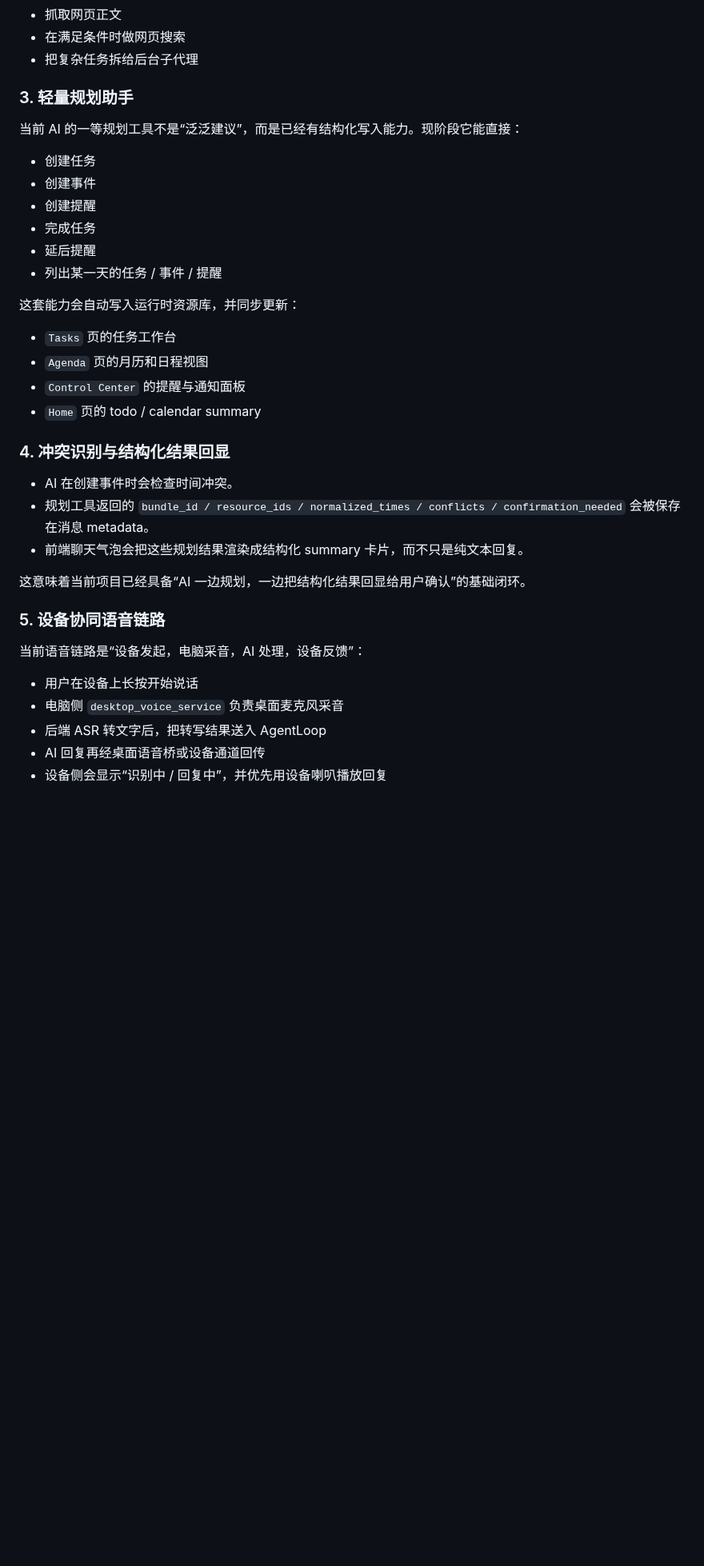
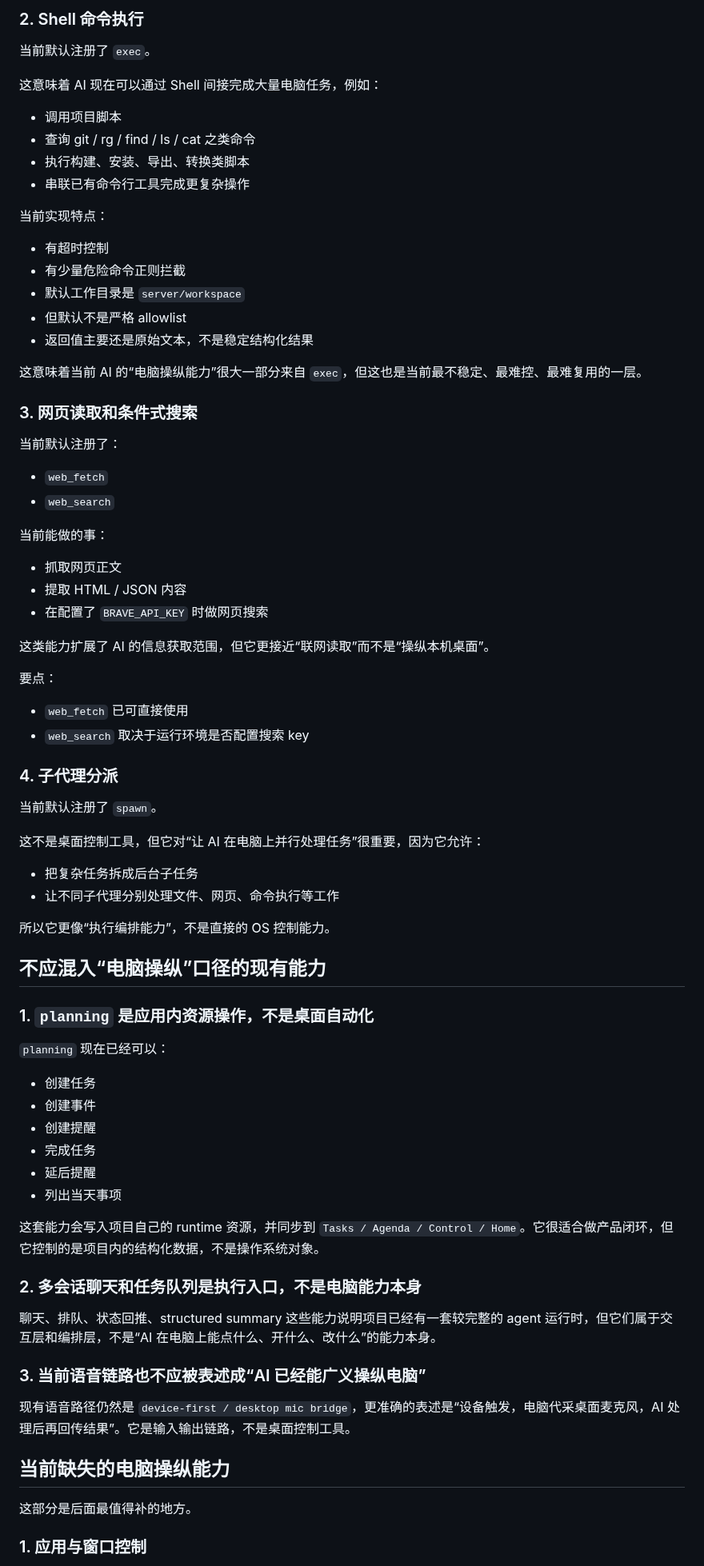
Before and after one commit to hm1399/AI-bot, a Markdown page: 功能讨论区/TODO/2026-04-11-AI电脑端能力调研.md, the part around one of its changes. Shown at 80% size. Drawn GitHub-style; blank space fills up the shorter version.

```diff
--- a/功能讨论区/TODO/2026-04-11-AI电脑端能力调研.md
+++ b/功能讨论区/TODO/2026-04-11-AI电脑端能力调研.md
@@ -50,40 +63,81 @@
+### 2. Shell 命令执行
+
+当前默认注册了 `exec`。
+
+这意味着 AI 现在可以通过 Shell 间接完成大量电脑任务，例如：
+
+- 调用项目脚本
+- 查询 git / rg / find / ls / cat 之类命令
+- 执行构建、安装、导出、转换类脚本
+- 串联已有命令行工具完成更复杂操作
+
+当前实现特点：
+
+- 有超时控制
+- 有少量危险命令正则拦截
+- 默认工作目录是 `server/workspace`
+- 但默认不是严格 allowlist
+- 返回值主要还是原始文本，不是稳定结构化结果
+
+这意味着当前 AI 的“电脑操纵能力”很大一部分来自 `exec`，但这也是当前最不稳定、最难控、最难复用的一层。
+
+### 3. 网页读取和条件式搜索
+
+当前默认注册了：
+
+- `web_fetch`
+- `web_search`
+
+当前能做的事：
+
 - 抓取网页正文
-- 在满足条件时做网页搜索
-- 把复杂任务拆给后台子代理
+- 提取 HTML / JSON 内容
+- 在配置了 `BRAVE_API_KEY` 时做网页搜索
 
-### 3. 轻量规划助手
+这类能力扩展了 AI 的信息获取范围，但它更接近“联网读取”而不是“操纵本机桌面”。
 
-当前 AI 的一等规划工具不是“泛泛建议”，而是已经有结构化写入能力。现阶段它能直接：
+要点：
+
+- `web_fetch` 已可直接使用
+- `web_search` 取决于运行环境是否配置搜索 key
+
+### 4. 子代理分派
+
+当前默认注册了 `spawn`。
+
+这不是桌面控制工具，但它对“让 AI 在电脑上并行处理任务”很重要，因为它允许：
+
+- 把复杂任务拆成后台子任务
+- 让不同子代理分别处理文件、网页、命令执行等工作
+
+所以它更像“执行编排能力”，不是直接的 OS 控制能力。
+
+## 不应混入“电脑操纵”口径的现有能力
+
+### 1. `planning` 是应用内资源操作，不是桌面自动化
+
+`planning` 现在已经可以：
 
 - 创建任务
 - 创建事件
 - 创建提醒
 - 完成任务
 - 延后提醒
-- 列出某一天的任务 / 事件 / 提醒
+- 列出当天事项
 
-这套能力会自动写入运行时资源库，并同步更新：
+这套能力会写入项目自己的 runtime 资源，并同步到 `Tasks / Agenda / Control / Home`。它很适合做产品闭环，但它控制的是项目内的结构化数据，不是操作系统对象。
 
-- `Tasks` 页的任务工作台
-- `Agenda` 页的月历和日程视图
-- `Control Center` 的提醒与通知面板
-- `Home` 页的 todo / calendar summary
+### 2. 多会话聊天和任务队列是执行入口，不是电脑能力本身
 
-### 4. 冲突识别与结构化结果回显
+聊天、排队、状态回推、structured summary 这些能力说明项目已经有一套较完整的 agent 运行时，但它们属于交互层和编排层，不是“AI 在电脑上能点什么、开什么、改什么”的能力本身。
 
-- AI 在创建事件时会检查时间冲突。
-- 规划工具返回的 `bundle_id / resource_ids / normalized_times / conflicts / confirmation_needed` 会被保存在消息 metadata。
-- 前端聊天气泡会把这些规划结果渲染成结构化 summary 卡片，而不只是纯文本回复。
+### 3. 当前语音链路也不应被表述成“AI 已经能广义操纵电脑”
 
-这意味着当前项目已经具备“AI 一边规划，一边把结构化结果回显给用户确认”的基础闭环。
+现有语音路径仍然是 `device-first / desktop mic bridge`，更准确的表述是“设备触发，电脑代采桌面麦克风，AI 处理后再回传结果”。它是输入输出链路，不是桌面控制工具。
 
-### 5. 设备协同语音链路
+## 当前缺失的电脑操纵能力
 
-当前语音链路是“设备发起，电脑采音，AI 处理，设备反馈”：
+这部分是后面最值得补的地方。
 
-- 用户在设备上长按开始说话
-- 电脑侧 `desktop_voice_service` 负责桌面麦克风采音
-- 后端 ASR 转文字后，把转写结果送入 AgentLoop
-- AI 回复再经桌面语音桥或设备通道回传
-- 设备侧会显示“识别中 / 回复中”，并优先用设备喇叭播放回复
+### 1. 应用与窗口控制
 
```
Also changed, not shown: other parts of 功能讨论区/TODO/2026-04-11-AI电脑端能力调研.md (+220 -86 lines).
